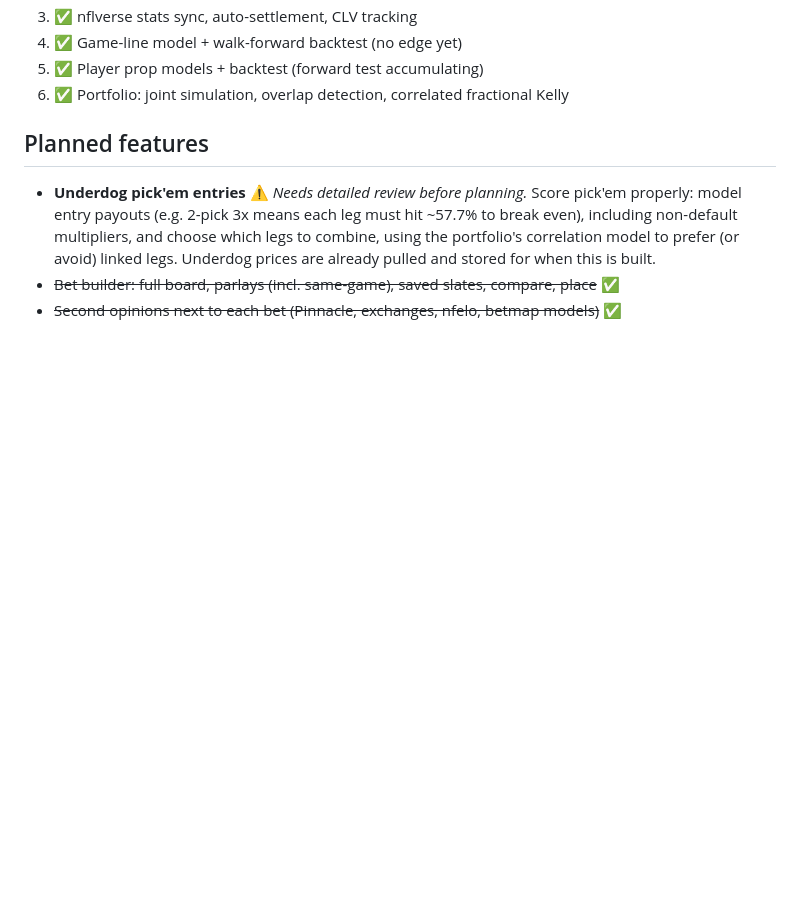
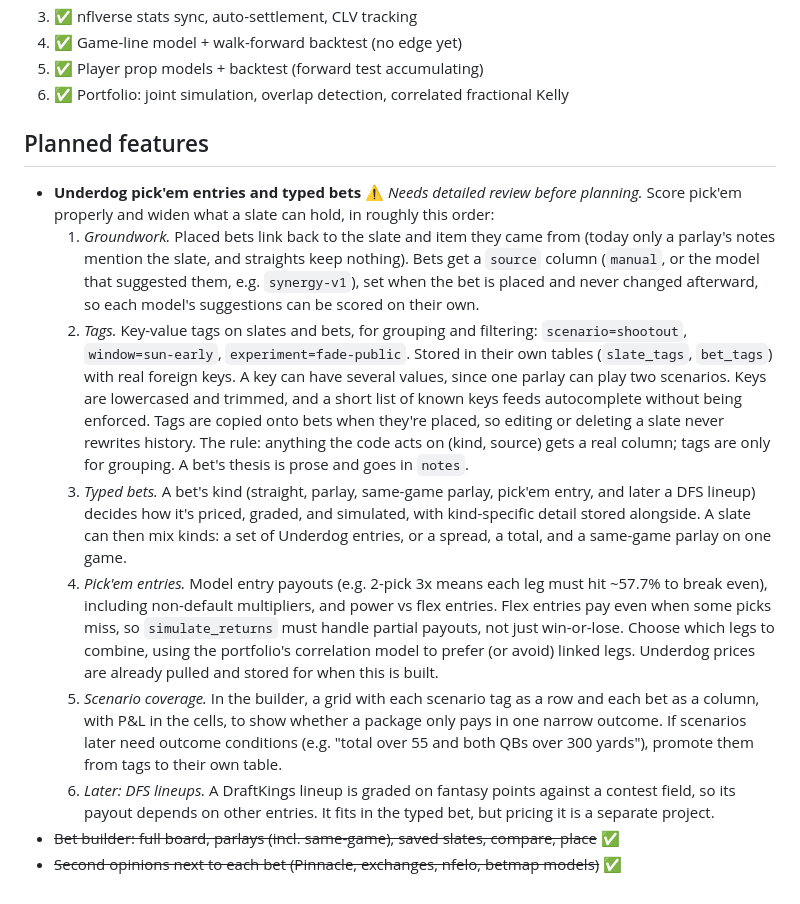
Before and after one commit to zed-uber/betmap, a Markdown page: README.md, the part around the change. Drawn GitHub-style; blank space fills up the shorter version.

Commit message:
Expand the Underdog plan: typed bets, tags, scenario coverage
Turn the pick'em entry into an ordered plan: link placed bets to their
slate and record a source, add key-value tags on slates and bets, make
the bet kind typed (straight, parlay, SGP, pick'em entry, later DFS),
model power and flex payouts, and add a scenario coverage grid.

Co-Authored-By: Claude Opus 5.5 <noreply@anthropic.com>

```diff
--- a/README.md
+++ b/README.md
@@ -277,10 +277,37 @@ margin.
 
 ## Planned features
 
-- **Underdog pick'em entries** ⚠️ *Needs detailed review before planning.* Score pick'em
-  properly: model entry payouts (e.g. 2-pick 3x means each leg must hit ~57.7% to break even),
-  including non-default multipliers, and choose which legs to combine, using the portfolio's
-  correlation model to prefer (or avoid) linked legs. Underdog prices are already pulled and
-  stored for when this is built.
+- **Underdog pick'em entries and typed bets** ⚠️ *Needs detailed review before planning.*
+  Score pick'em properly and widen what a slate can hold, in roughly this order:
+  1. *Groundwork.* Placed bets link back to the slate and item they came from (today only a
+     parlay's notes mention the slate, and straights keep nothing). Bets get a `source`
+     column (`manual`, or the model that suggested them, e.g. `synergy-v1`), set when the
+     bet is placed and never changed afterward, so each model's suggestions can be scored on
+     their own.
+  2. *Tags.* Key-value tags on slates and bets, for grouping and filtering:
+     `scenario=shootout`, `window=sun-early`, `experiment=fade-public`. Stored in their own
+     tables (`slate_tags`, `bet_tags`) with real foreign keys. A key can have several values,
+     since one parlay can play two scenarios. Keys are lowercased and trimmed, and a short
+     list of known keys feeds autocomplete without being enforced. Tags are copied onto bets
+     when they're placed, so editing or deleting a slate never rewrites history. The rule:
+     anything the code acts on (kind, source) gets a real column; tags are only for
+     grouping. A bet's thesis is prose and goes in `notes`.
+  3. *Typed bets.* A bet's kind (straight, parlay, same-game parlay, pick'em entry, and later
+     a DFS lineup) decides how it's priced, graded, and simulated, with kind-specific detail
+     stored alongside. A slate can then mix kinds: a set of Underdog entries, or a spread,
+     a total, and a same-game parlay on one game.
+  4. *Pick'em entries.* Model entry payouts (e.g. 2-pick 3x means each leg must hit ~57.7%
+     to break even), including non-default multipliers, and power vs flex entries. Flex
+     entries pay even when some picks miss, so `simulate_returns` must handle partial
+     payouts, not just win-or-lose. Choose which legs to combine, using the portfolio's
+     correlation model to prefer (or avoid) linked legs. Underdog prices are already pulled
+     and stored for when this is built.
+  5. *Scenario coverage.* In the builder, a grid with each scenario tag as a row and each
+     bet as a column, with P&L in the cells, to show whether a package only pays in one
+     narrow outcome. If scenarios later need outcome conditions (e.g. "total over 55 and
+     both QBs over 300 yards"), promote them from tags to their own table.
+  6. *Later: DFS lineups.* A DraftKings lineup is graded on fantasy points against a contest
+     field, so its payout depends on other entries. It fits in the typed bet, but pricing it
+     is a separate project.
 - ~~Bet builder: full board, parlays (incl. same-game), saved slates, compare, place~~ ✅
 - ~~Second opinions next to each bet (Pinnacle, exchanges, nfelo, betmap models)~~ ✅
```
